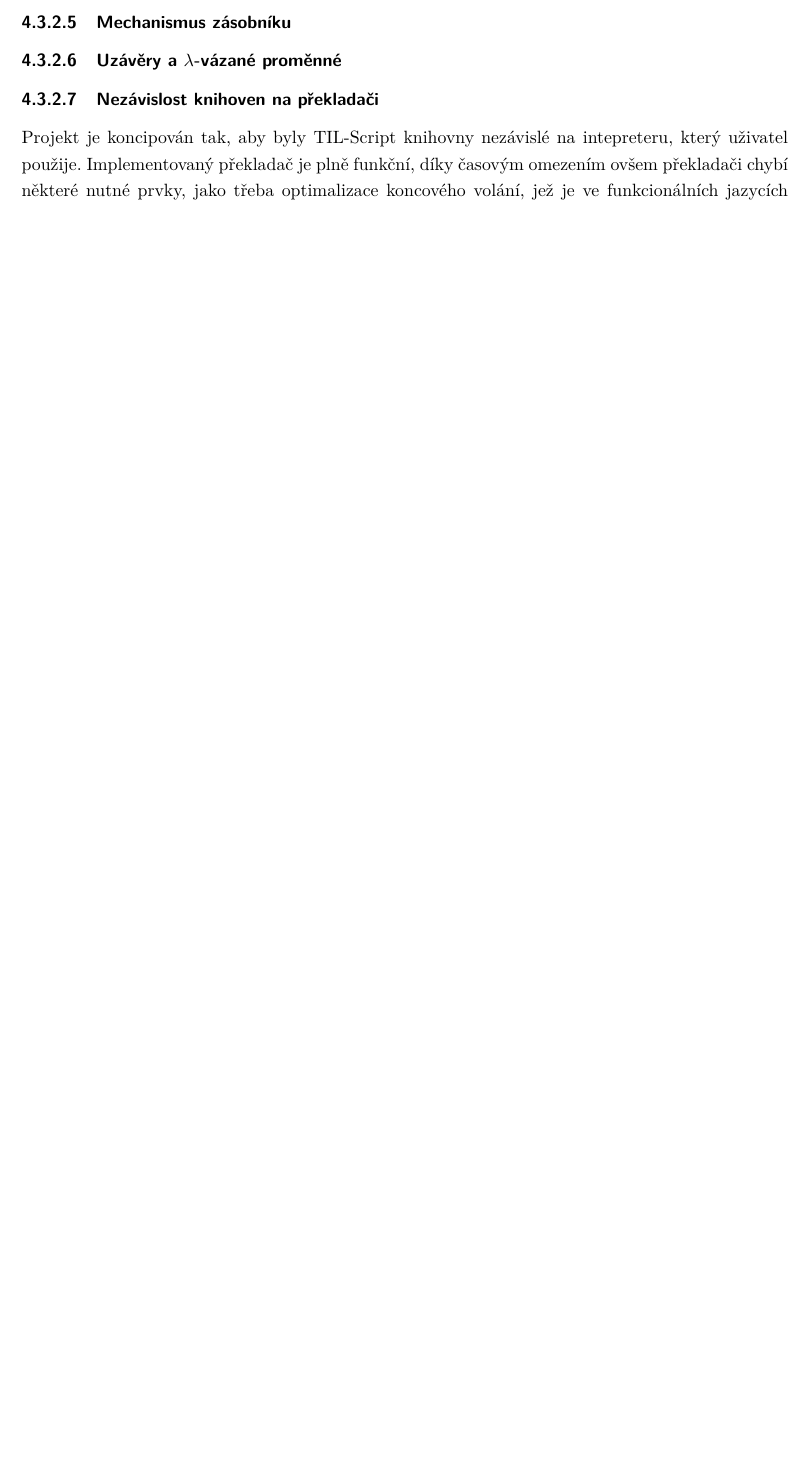
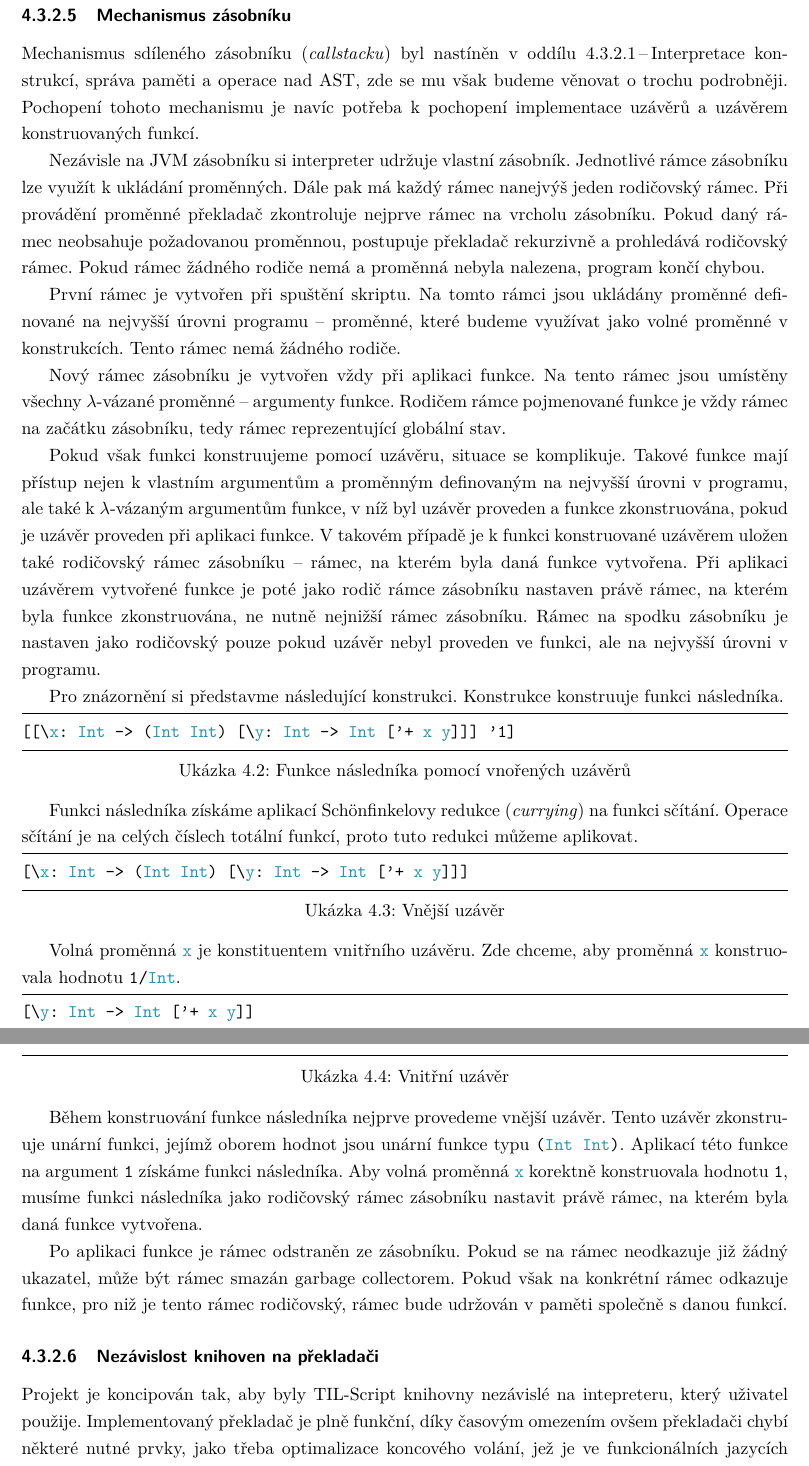
Before and after one commit to fpeterek/diploma-thesis, a LaTeX thesis (Master.tex, which reads Chapters/Implementation.tex): part of page 44 of 44 before the commit and two parts of pages 45 and 46 of 46 after it, the two joined at a grey line, cut so that both start at the same text, the shorter picture padded with empty space. Compiled offline with pdfLaTeX.

Commit message:
Impl. description progress

```diff
--- a/Chapters/Implementation.tex
+++ b/Chapters/Implementation.tex
@@ -359,7 +381,63 @@ neboť funkce můžou být typově polymorfní.
 
 \subsubsection{Mechanismus zásobníku}
 
-\subsubsection{Uzávěry a $\lambda$-vázané proměnné}
+Mechanismus sdíleného zásobníku (\textit{callstacku}) byl nastíněn v oddílu
+\peteref{interpretation-of-constructions}, zde se mu však budeme věnovat o trochu podrobněji.
+Pochopení tohoto mechanismu je navíc potřeba k pochopení implementace uzávěrů a uzávěrem
+konstruovaných funkcí.
+
+Nezávisle na JVM zásobníku si interpreter udržuje vlastní zásobník. Jednotlivé rámce zásobníku
+lze využít k ukládání proměnných. Dále pak má každý rámec nanejvýš jeden rodičovský rámec.
+Při provádění proměnné překladač zkontroluje nejprve rámec na vrcholu zásobníku. Pokud daný rámec
+neobsahuje požadovanou proměnnou, postupuje překladač rekurzivně a prohledává rodičovský rámec.
+Pokud rámec žádného rodiče nemá a proměnná nebyla nalezena, program končí chybou.
+
+První rámec je vytvořen při spuštění skriptu. Na tomto rámci jsou ukládány proměnné definované
+na nejvyšší úrovni programu -- proměnné, které budeme využívat jako volné proměnné v konstrukcích.
+Tento rámec nemá žádného rodiče.
+
+Nový rámec zásobníku je vytvořen vždy při aplikaci funkce. Na tento rámec jsou umístěny
+všechny $\lambda$-vázané proměnné -- argumenty funkce. Rodičem rámce pojmenované funkce je vždy rámec
+na začátku zásobníku, tedy rámec reprezentující globální stav.
+
+Pokud však funkci konstruujeme pomocí uzávěru, situace se komplikuje. Takové funkce mají přístup
+nejen k vlastním argumentům a proměnným definovaným na nejvyšší úrovni v programu, ale také
+k $\lambda$-vázaným argumentům funkce, v níž byl uzávěr proveden a funkce zkonstruována, pokud je uzávěr
+proveden při aplikaci funkce. V takovém případě je k funkci konstruované uzávěrem uložen také
+rodičovský rámec zásobníku -- rámec, na kterém byla daná funkce vytvořena. Při aplikaci uzávěrem
+vytvořené funkce je poté jako rodič rámce zásobníku nastaven právě rámec, na kterém byla funkce
+zkonstruována, ne nutně nejnižší rámec zásobníku. Rámec na spodku zásobníku je nastaven jako
+rodičovský pouze pokud uzávěr nebyl proveden ve funkci, ale na nejvyšší úrovni v programu.
+
+Pro znázornění si představme následující konstrukci. Konstrukce konstruuje funkci následníka.
+
+\begin{lstlisting}[caption={Funkce následníka pomocí vnořených uzávěrů}]
+[[\x: Int -> (Int Int) [\y: Int -> Int ['+ x y]]] '1]
+\end{lstlisting}
+
+Funkci následníka získáme aplikací Sch{\"o}nfinkelovy redukce (\textit{currying}) na funkci sčítání.
+Operace sčítání je na celých číslech totální funkcí, proto tuto redukci můžeme aplikovat.
+
+\begin{lstlisting}[caption={Vnější uzávěr}]
+[\x: Int -> (Int Int) [\y: Int -> Int ['+ x y]]]
+\end{lstlisting}
+
+Volná proměnná \lstinline{x} je konstituentem vnitřního uzávěru. Zde chceme, aby proměnná
+\lstinline{x} konstruovala hodnotu \lstinline{1/Int}.
+
+\begin{lstlisting}[caption={Vnitřní uzávěr}]
+[\y: Int -> Int ['+ x y]]
+\end{lstlisting}
+
+Během konstruování funkce následníka nejprve provedeme vnější uzávěr. Tento uzávěr zkonstruuje
+unární funkci, jejímž oborem hodnot jsou unární funkce typu \lstinline{(Int Int)}. Aplikací této
+funkce na argument \lstinline{1} získáme funkci následníka. Aby volná proměnná \lstinline{x}
+korektně konstruovala hodnotu \lstinline{1}, musíme funkci následníka jako rodičovský rámec
+zásobníku nastavit právě rámec, na kterém byla daná funkce vytvořena.
+
+Po aplikaci funkce je rámec odstraněn ze zásobníku. Pokud se na rámec neodkazuje již žádný ukazatel,
+může být rámec smazán garbage collectorem. Pokud však na konkrétní rámec odkazuje funkce, pro niž
+je tento rámec rodičovský, rámec bude udržován v paměti společně s danou funkcí.
 
 \subsubsection{Nezávislost knihoven na překladači}
 
```
Also changed, not shown: Master.pdf, Chapters/Implementation.tex (36 more changed lines).
